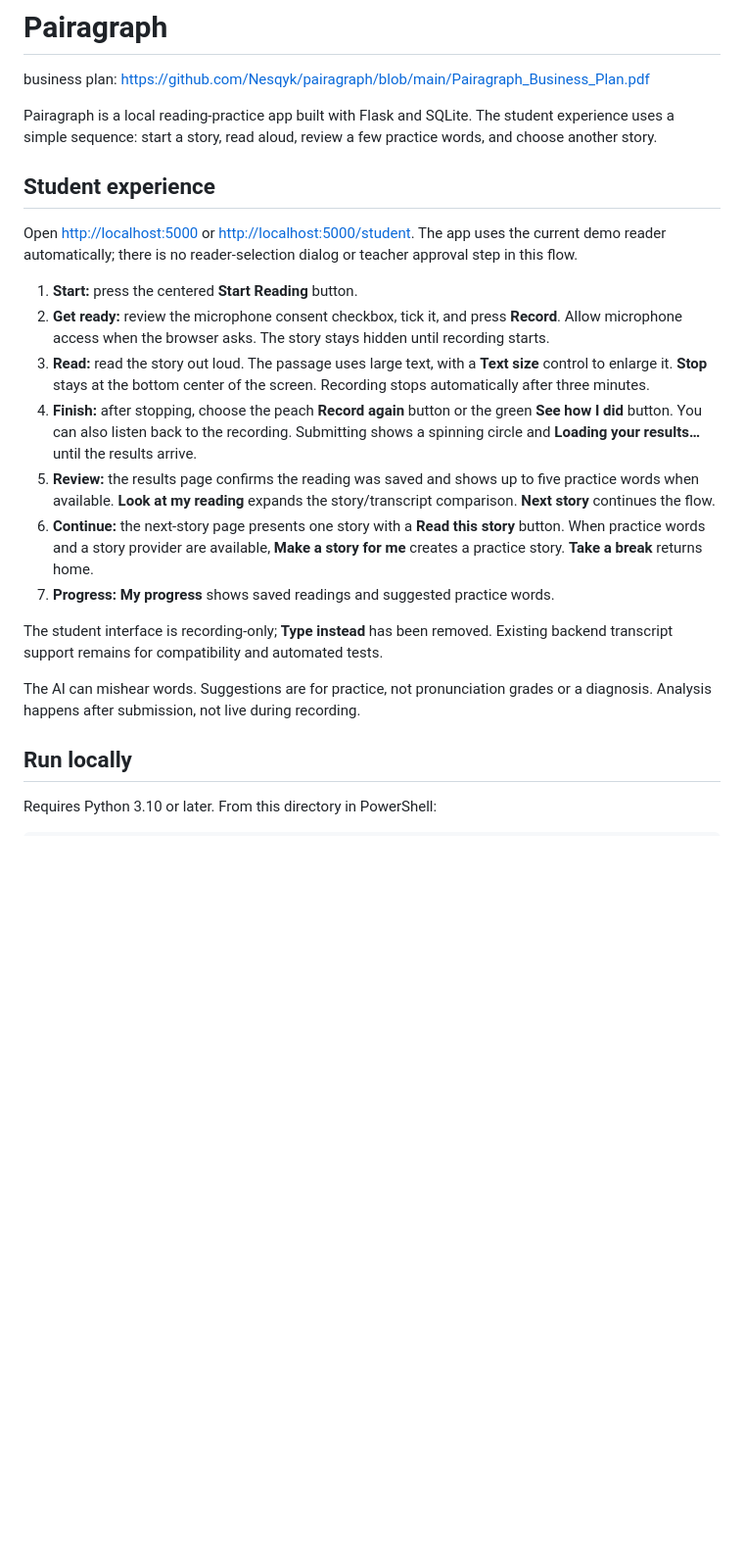
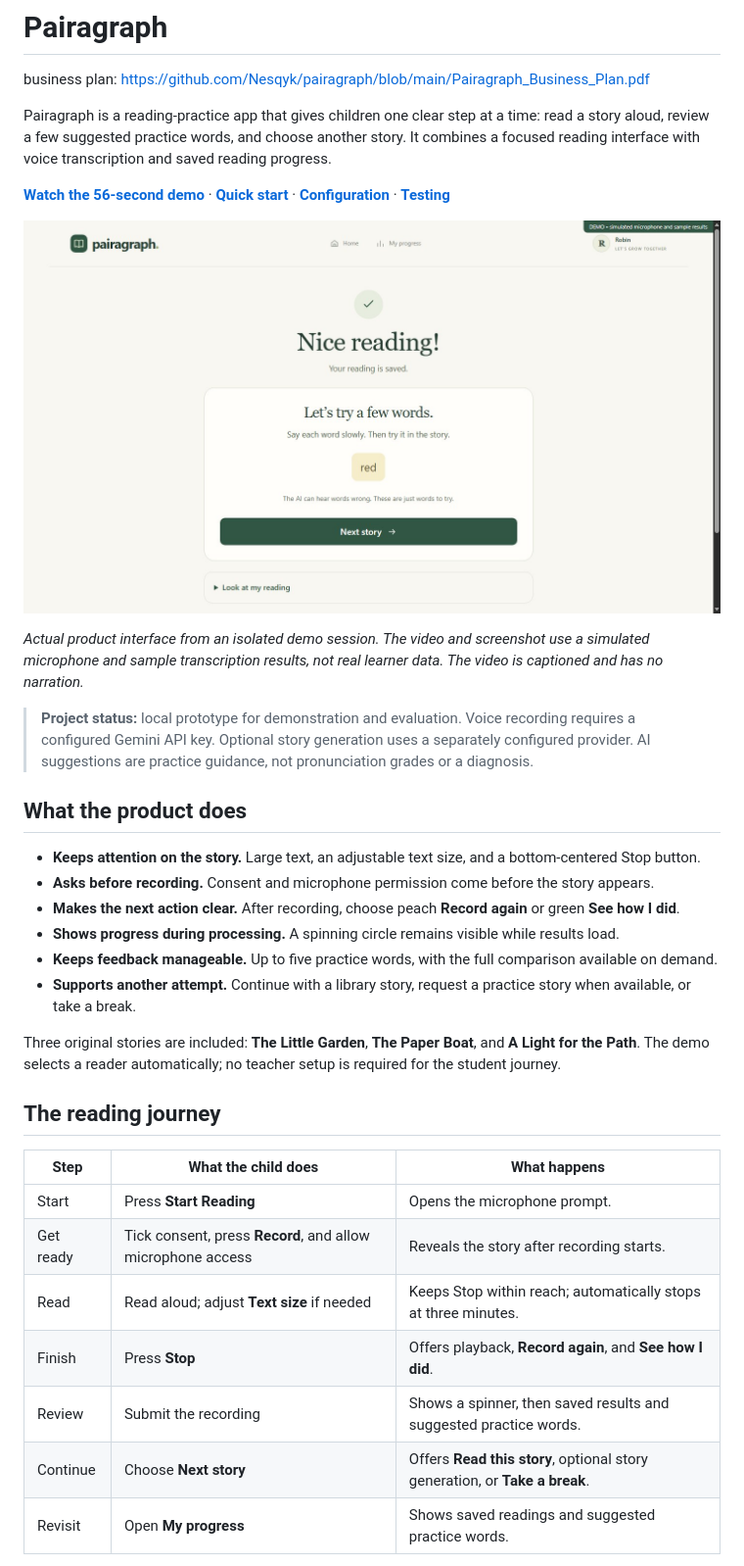
Before and after one commit to Nesqyk/pairagraph, a Markdown page: README.md, the part around the change printed below. Shown: that part at 98% size. Rendered like a GitHub page; pictures changed too: docs/images/reading-results.jpg (added); blank space fills up the shorter version.

```diff
--- a/README.md
+++ b/README.md
@@ -2,24 +2,36 @@
 
 business plan: https://github.com/Nesqyk/pairagraph/blob/main/Pairagraph_Business_Plan.pdf
 
-Pairagraph is a local reading-practice app built with Flask and SQLite. The student experience uses a simple sequence: start a story, read aloud, review a few practice words, and choose another story.
+Pairagraph is a reading-practice app that gives children one clear step at a time: read a story aloud, review a few suggested practice words, and choose another story. It combines a focused reading interface with voice transcription and saved reading progress.
 
-## Student experience
+**[Watch the 56-second demo](output/pairagraph-demo/pairagraph-product-demo.mp4)** · **[Quick start](#quick-start)** · **[Configuration](#configuration)** · **[Testing](#testing)**
 
-Open <http://localhost:5000> or <http://localhost:5000/student>. The app uses the current demo reader automatically; there is no reader-selection dialog or teacher approval step in this flow.
+![Pairagraph results page showing a friendly message, a suggested practice word, and a Next story button](docs/images/reading-results.jpg)
 
-1. **Start:** press the centered **Start Reading** button.
-2. **Get ready:** review the microphone consent checkbox, tick it, and press **Record**. Allow microphone access when the browser asks. The story stays hidden until recording starts.
-3. **Read:** read the story out loud. The passage uses large text, with a **Text size** control to enlarge it. **Stop** stays at the bottom center of the screen. Recording stops automatically after three minutes.
-4. **Finish:** after stopping, choose the peach **Record again** button or the green **See how I did** button. You can also listen back to the recording. Submitting shows a spinning circle and **Loading your results…** until the results arrive.
-5. **Review:** the results page confirms the reading was saved and shows up to five practice words when available. **Look at my reading** expands the story/transcript comparison. **Next story** continues the flow.
-6. **Continue:** the next-story page presents one story with a **Read this story** button. When practice words and a story provider are available, **Make a story for me** creates a practice story. **Take a break** returns home.
-7. **Progress:** **My progress** shows saved readings and suggested practice words.
+*Actual product interface from an isolated demo session. The video and screenshot use a simulated microphone and sample transcription results, not real learner data. The video is captioned and has no narration.*
 
-The student interface is recording-only; **Type instead** has been removed. Existing backend transcript support remains for compatibility and automated tests.
+> **Project status:** local prototype for demonstration and evaluation. Voice recording requires a configured Gemini API key. Optional story generation uses a separately configured provider. AI suggestions are practice guidance, not pronunciation grades or a diagnosis.
 
-The AI can mishear words. Suggestions are for practice, not pronunciation grades or a diagnosis. Analysis happens after submission, not live during recording.
+## What the product does
 
-## Run locally
+- **Keeps attention on the story.** Large text, an adjustable text size, and a bottom-centered Stop button.
+- **Asks before recording.** Consent and microphone permission come before the story appears.
+- **Makes the next action clear.** After recording, choose peach **Record again** or green **See how I did**.
+- **Shows progress during processing.** A spinning circle remains visible while results load.
+- **Keeps feedback manageable.** Up to five practice words, with the full comparison available on demand.
+- **Supports another attempt.** Continue with a library story, request a practice story when available, or take a break.
 
-Requires Python 3.10 or later. From this directory in PowerShell:
+Three original stories are included: **The Little Garden**, **The Paper Boat**, and **A Light for the Path**. The demo selects a reader automatically; no teacher setup is required for the student journey.
+
+## The reading journey
+
+| Step | What the child does | What happens |
+| --- | --- | --- |
+| Start | Press **Start Reading** | Opens the microphone prompt. |
+| Get ready | Tick consent, press **Record**, and allow microphone access | Reveals the story after recording starts. |
+| Read | Read aloud; adjust **Text size** if needed | Keeps Stop within reach; automatically stops at three minutes. |
+| Finish | Press **Stop** | Offers playback, **Record again**, and **See how I did**. |
+| Review | Submit the recording | Shows a spinner, then saved results and suggested practice words. |
+| Continue | Choose **Next story** | Offers **Read this story**, optional story generation, or **Take a break**. |
+| Revisit | Open **My progress** | Shows saved readings and suggested practice words. |
+
```
Also changed, not shown: other parts of README.md (+167 -65 lines), docs/legacy-workspace.md (added, +48 -0 lines).
